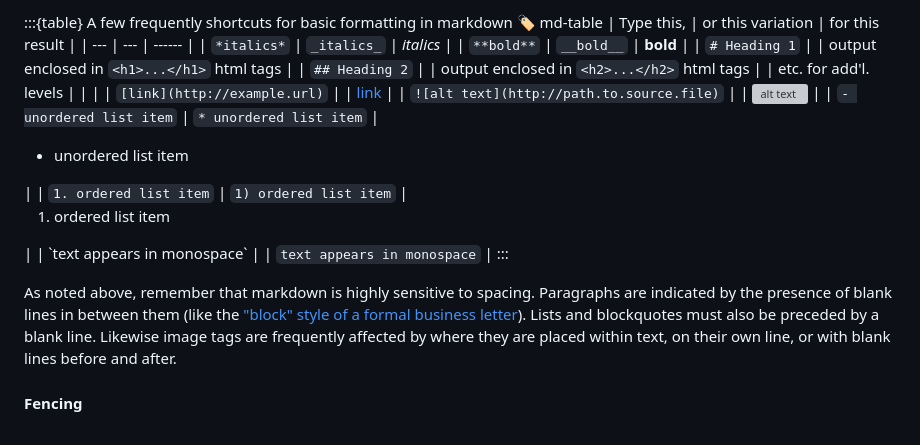
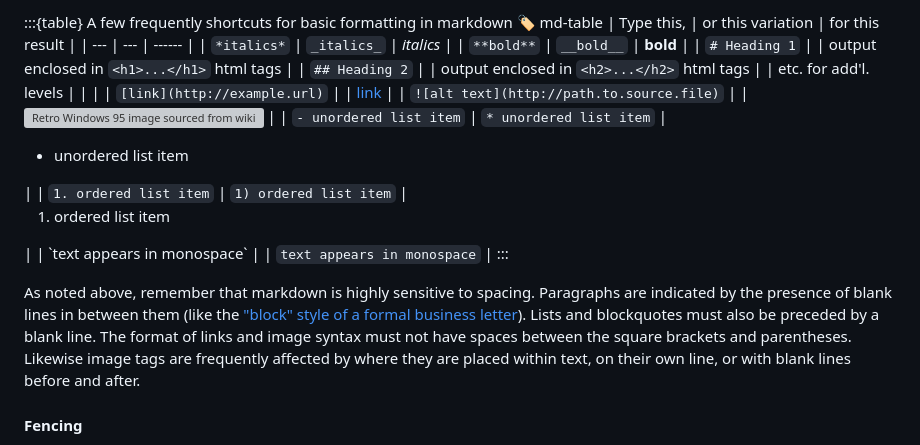
Before and after one commit to jesseajohnston/managing-digital-collections, a Markdown page: introduction/setup.md, the part around the change. GitHub-like rendering; grey boxes are pictures that could not be loaded.

Commit message:
revision, try to correct the wikimedia link

```diff
--- a/introduction/setup.md
+++ b/introduction/setup.md
@@ -98,7 +98,7 @@ embedding links or images, the use of lists, and the convention for short `code`
 | `## Heading 2` | | output enclosed in `<h2>...</h2>` html tags |
 | etc. for add'l. levels | | |
 | `[link](http://example.url)` | | [link](http://example.url) |
-| `![alt text](http://path.to.source.file)` | | ![alt text](https://upload.wikimedia.org/wikipedia/commons/b/bb/Windows_95_Help_page.png?utm_source=commons.wikimedia.org&utm_campaign=index&utm_content=original) |
+| `![alt text](http://path.to.source.file)` | | ![Retro Windows 95 image sourced from wikimedia commons](https://upload.wikimedia.org/wikipedia/commons/b/bb/Windows_95_Help_page.png) |
 | `- unordered list item` | `* unordered list item` | <ul><li>unordered list item</li></ul> |
 | `1. ordered list item` | `1) ordered list item` | <ol><li>ordered list item</li></ol> |
 | \`text appears in monospace\` | | `text appears in monospace` |
@@ -107,6 +107,7 @@ embedding links or images, the use of lists, and the convention for short `code`
 As noted above, remember that markdown is highly sensitive to spacing.
 Paragraphs are indicated by the presence of blank lines in between them (like the ["block" style of a formal business letter](wiki:Business_letter#Block)).
 Lists and blockquotes must also be preceded by a blank line.
+The format of links and image syntax must not have spaces between the square brackets and parentheses.
 Likewise image tags are frequently affected by where they are placed within text, on their own line,
 or with blank lines before and after.
 
```
